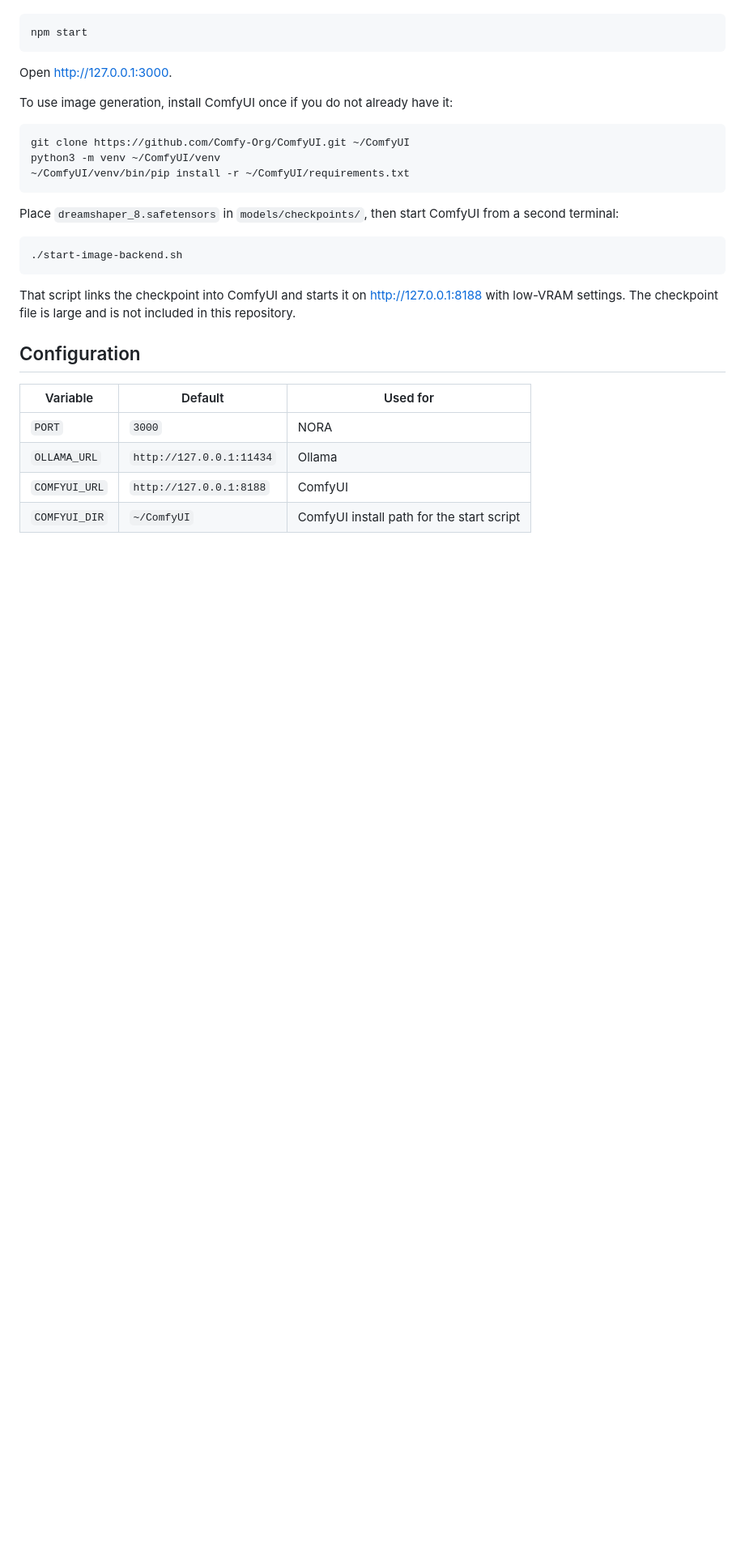
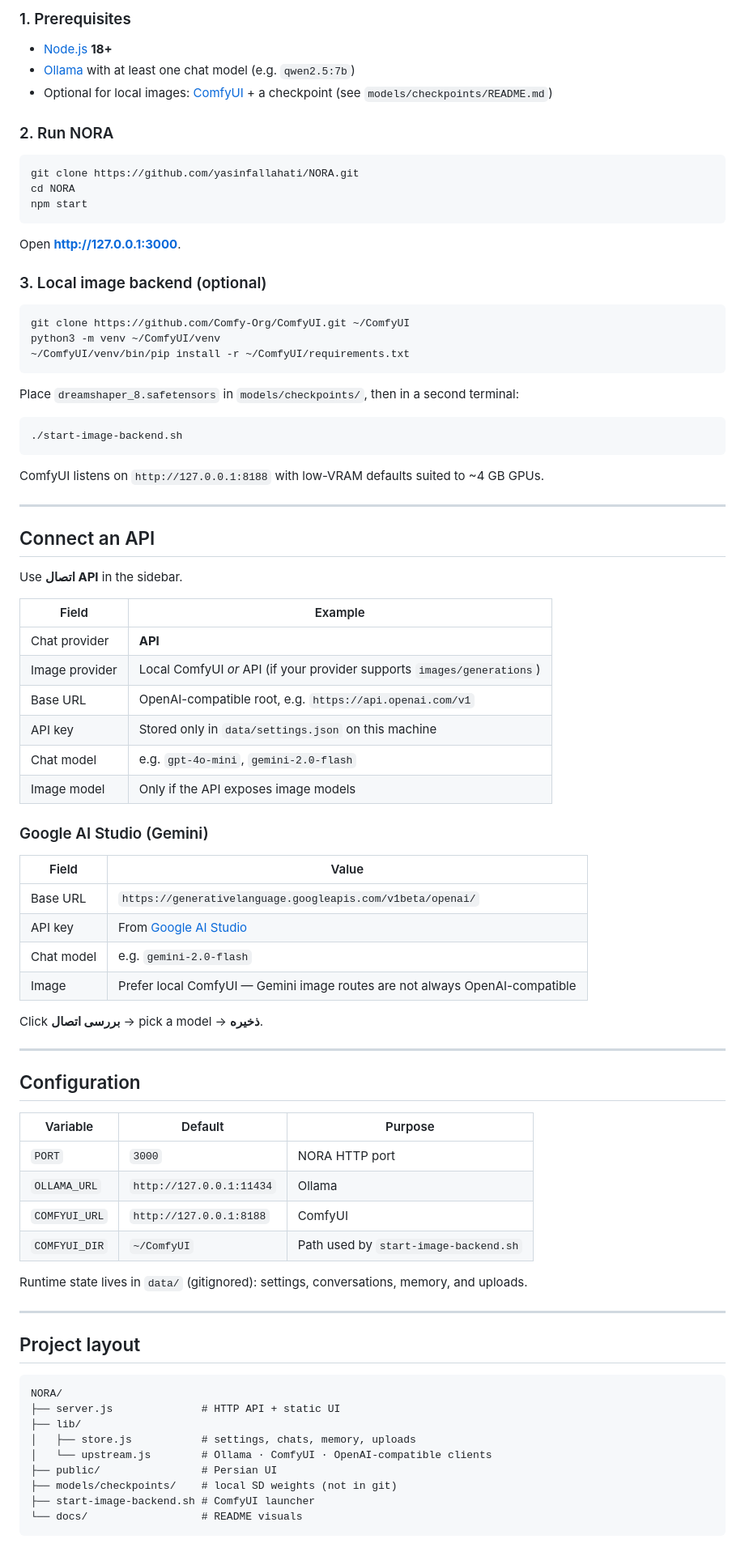
Before and after one commit to yasinfallahati/NORA, a Markdown page: README.md, the part around one of its changes. Shown at 81% size. GitHub-like rendering; blank space fills up the shorter version.

````diff
--- a/README.md
+++ b/README.md
@@ -27,11 +82,20 @@ Start Ollama, then from this folder:
+### 1. Prerequisites
+
+- [Node.js](https://nodejs.org/) **18+**
+- [Ollama](https://ollama.com/) with at least one chat model (e.g. `qwen2.5:7b`)
+- Optional for local images: [ComfyUI](https://github.com/Comfy-Org/ComfyUI) + a checkpoint (see `models/checkpoints/README.md`)
+
+### 2. Run NORA
 
 ```bash
+git clone https://github.com/yasinfallahati/NORA.git
+cd NORA
 npm start
 ```
 
-Open [http://127.0.0.1:3000](http://127.0.0.1:3000).
+Open **[http://127.0.0.1:3000](http://127.0.0.1:3000)**.
 
-To use image generation, install ComfyUI once if you do not already have it:
+### 3. Local image backend (optional)
 
 ```bash
 git clone https://github.com/Comfy-Org/ComfyUI.git ~/ComfyUI
@@ -39,19 +103,66 @@ python3 -m venv ~/ComfyUI/venv
 ~/ComfyUI/venv/bin/pip install -r ~/ComfyUI/requirements.txt
 ```
 
-Place `dreamshaper_8.safetensors` in `models/checkpoints/`, then start ComfyUI from a second terminal:
+Place `dreamshaper_8.safetensors` in `models/checkpoints/`, then in a second terminal:
 
 ```bash
 ./start-image-backend.sh
 ```
 
-That script links the checkpoint into ComfyUI and starts it on [http://127.0.0.1:8188](http://127.0.0.1:8188) with low-VRAM settings. The checkpoint file is large and is not included in this repository.
+ComfyUI listens on `http://127.0.0.1:8188` with low-VRAM defaults suited to ~4 GB GPUs.
+
+---
+
+## Connect an API
+
+Use **اتصال API** in the sidebar.
+
+| Field | Example |
+| --- | --- |
+| Chat provider | **API** |
+| Image provider | Local ComfyUI *or* API (if your provider supports `images/generations`) |
+| Base URL | OpenAI-compatible root, e.g. `https://api.openai.com/v1` |
+| API key | Stored only in `data/settings.json` on this machine |
+| Chat model | e.g. `gpt-4o-mini`, `gemini-2.0-flash` |
+| Image model | Only if the API exposes image models |
+
+### Google AI Studio (Gemini)
+
+| Field | Value |
+| --- | --- |
+| Base URL | `https://generativelanguage.googleapis.com/v1beta/openai/` |
+| API key | From [Google AI Studio](https://aistudio.google.com/apikey) |
+| Chat model | e.g. `gemini-2.0-flash` |
+| Image | Prefer local ComfyUI — Gemini image routes are not always OpenAI-compatible |
+
+Click **بررسی اتصال** → pick a model → **ذخیره**.
+
+---
 
 ## Configuration
 
-| Variable | Default | Used for |
+| Variable | Default | Purpose |
 | --- | --- | --- |
-| `PORT` | `3000` | NORA |
+| `PORT` | `3000` | NORA HTTP port |
 | `OLLAMA_URL` | `http://127.0.0.1:11434` | Ollama |
 | `COMFYUI_URL` | `http://127.0.0.1:8188` | ComfyUI |
-| `COMFYUI_DIR` | `~/ComfyUI` | ComfyUI install path for the start script |
+| `COMFYUI_DIR` | `~/ComfyUI` | Path used by `start-image-backend.sh` |
+
+Runtime state lives in `data/` (gitignored): settings, conversations, memory, and uploads.
+
+---
+
+## Project layout
+
+```text
+NORA/
+├── server.js              # HTTP API + static UI
+├── lib/
+│   ├── store.js           # settings, chats, memory, uploads
+│   └── upstream.js        # Ollama · ComfyUI · OpenAI-compatible clients
+├── public/                # Persian UI
+├── models/checkpoints/    # local SD weights (not in git)
+├── start-image-backend.sh # ComfyUI launcher
+└── docs/                  # README visuals
+```
+
````
Also changed, not shown: other parts of README.md (+89 -15 lines), docs/banner.jpg (added), 7 other files.
